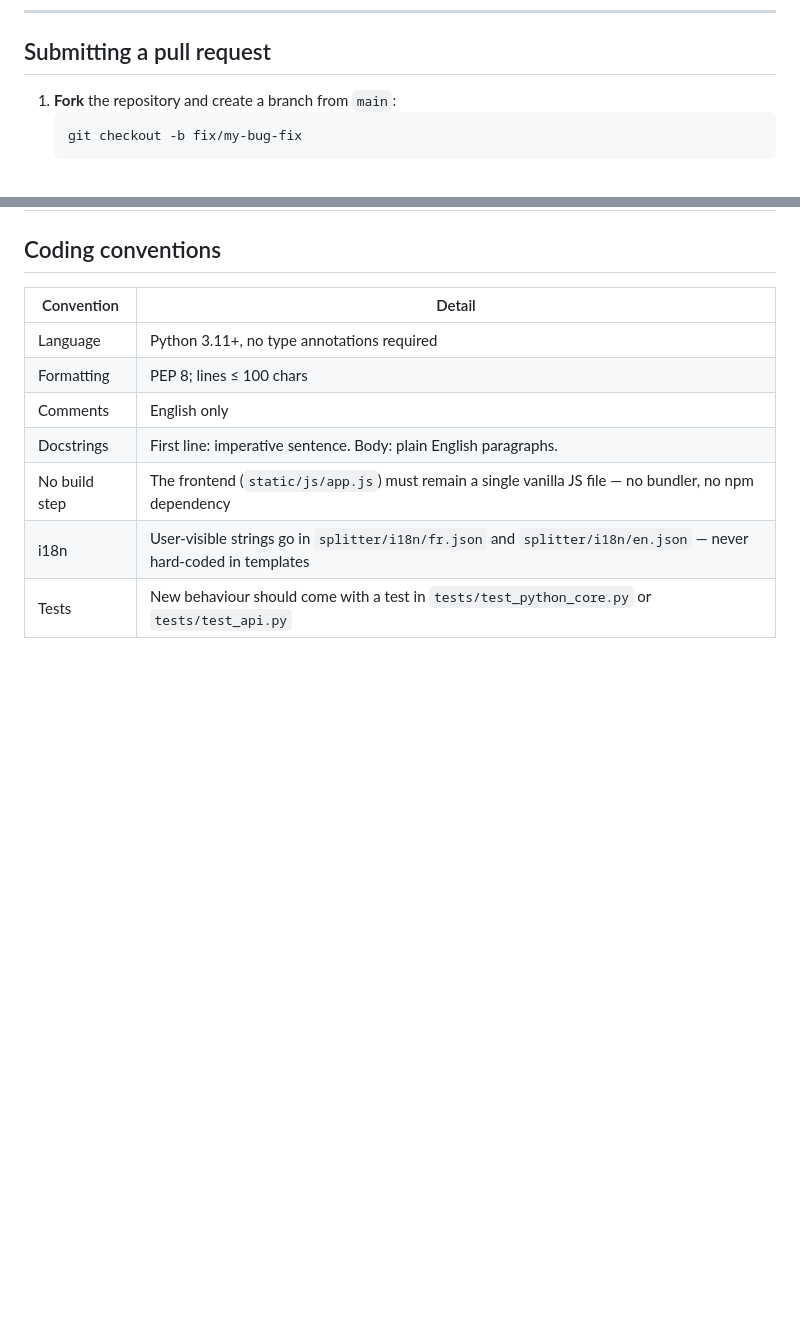
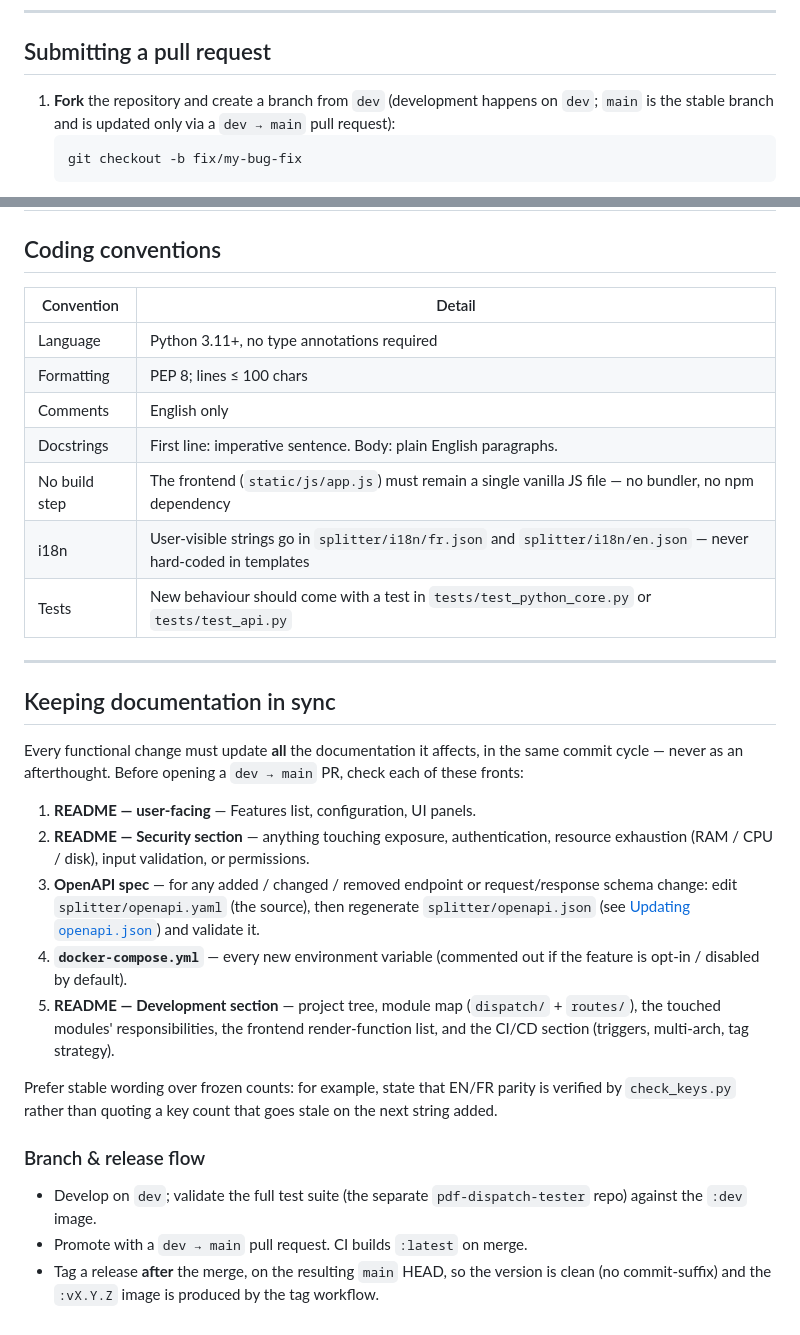
Before and after one commit to Lheriss/pdf-dispatch, a Markdown page: CONTRIBUTING.md, 2 parts joined by grey strips. Rendered like a GitHub page; blank space fills up the shorter version.

Commit message:
docs(contributing): document the dev/main flow and doc-sync checklist
Capture the working conventions so they live in the repo (versioned,
shared) rather than only in a maintainer's head:
- branch from dev; main is updated via a dev -> main PR;
- "Keeping documentation in sync" — the five doc fronts to check on every
  functional change (README user-facing, README Security, OpenAPI spec,
  docker-compose env vars, README Development/CI-CD), plus the guidance to
  prefer stable wording over frozen counts;
- branch & release flow: develop on dev, validate the tester suite on the
  :dev image, promote by PR, tag the release after merge on main HEAD so
  the version is clean and the :vX.Y.Z image is produced.

````diff
--- a/CONTRIBUTING.md
+++ b/CONTRIBUTING.md
@@ -94,7 +94,9 @@ Browse to `http://localhost:5000`.
 
 ## Submitting a pull request
 
-1. **Fork** the repository and create a branch from `main`:
+1. **Fork** the repository and create a branch from `dev` (development
+   happens on `dev`; `main` is the stable branch and is updated only via a
+   `dev → main` pull request):
    ```bash
    git checkout -b fix/my-bug-fix
    ```
@@ -139,3 +141,39 @@ docs(README): document MEM_LIMIT tuning
 | No build step | The frontend (`static/js/app.js`) must remain a single vanilla JS file — no bundler, no npm dependency |
 | i18n | User-visible strings go in `splitter/i18n/fr.json` and `splitter/i18n/en.json` — never hard-coded in templates |
 | Tests | New behaviour should come with a test in `tests/test_python_core.py` or `tests/test_api.py` |
+
+---
+
+## Keeping documentation in sync
+
+Every functional change must update **all** the documentation it affects, in
+the same commit cycle — never as an afterthought. Before opening a
+`dev → main` PR, check each of these fronts:
+
+1. **README — user-facing** — Features list, configuration, UI panels.
+2. **README — Security section** — anything touching exposure,
+   authentication, resource exhaustion (RAM / CPU / disk), input validation,
+   or permissions.
+3. **OpenAPI spec** — for any added / changed / removed endpoint or
+   request/response schema change: edit `splitter/openapi.yaml` (the source),
+   then regenerate `splitter/openapi.json` (see [Updating
+   `openapi.json`](README.md#updating-openapijson)) and validate it.
+4. **`docker-compose.yml`** — every new environment variable (commented out
+   if the feature is opt-in / disabled by default).
+5. **README — Development section** — project tree, module map
+   (`dispatch/` + `routes/`), the touched modules' responsibilities, the
+   frontend render-function list, and the CI/CD section (triggers,
+   multi-arch, tag strategy).
+
+Prefer stable wording over frozen counts: for example, state that EN/FR
+parity is verified by `check_keys.py` rather than quoting a key count that
+goes stale on the next string added.
+
+### Branch & release flow
+
+- Develop on `dev`; validate the full test suite (the separate
+  `pdf-dispatch-tester` repo) against the `:dev` image.
+- Promote with a `dev → main` pull request. CI builds `:latest` on merge.
+- Tag a release **after** the merge, on the resulting `main` HEAD, so the
+  version is clean (no commit-suffix) and the `:vX.Y.Z` image is produced by
+  the tag workflow.
````
